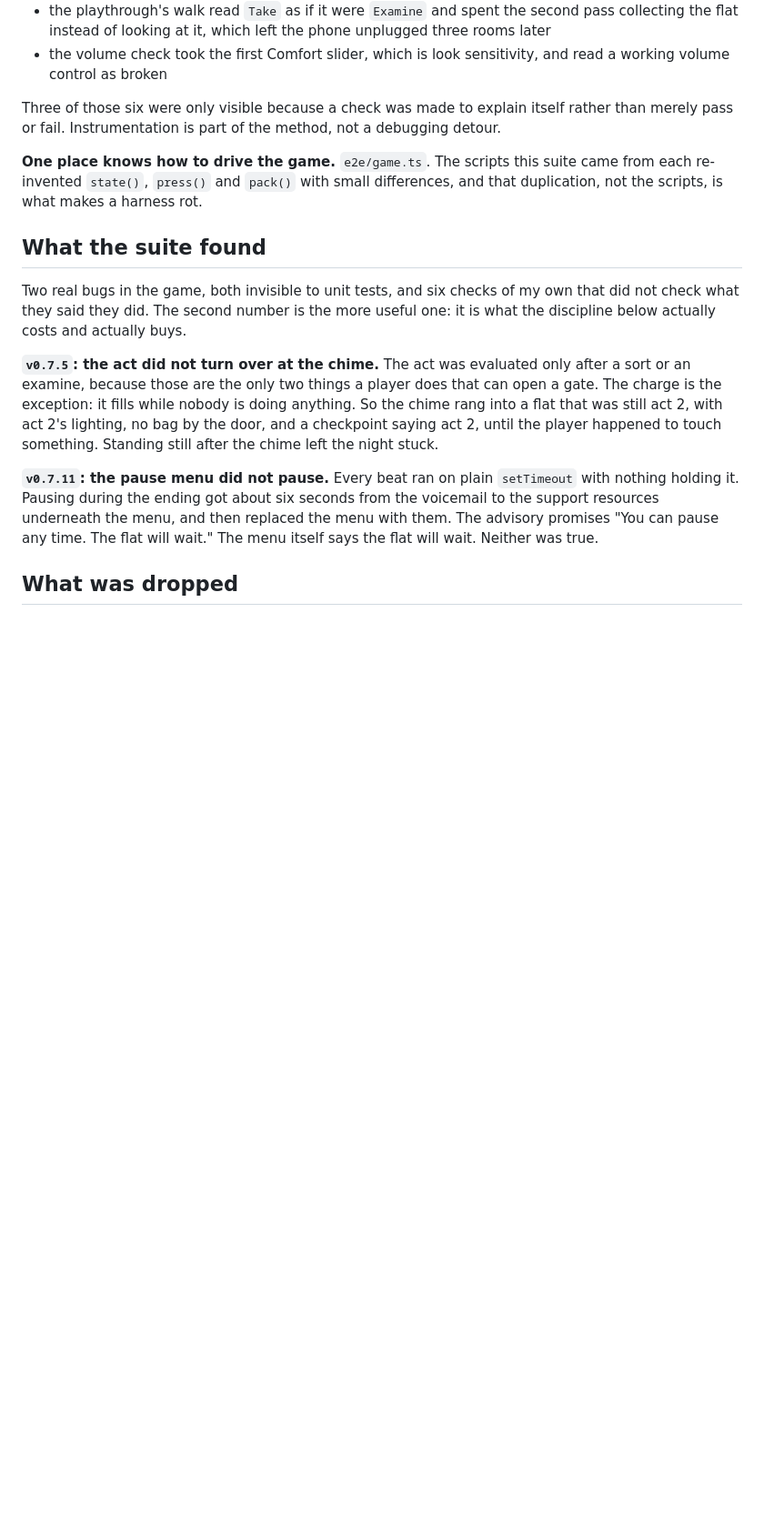
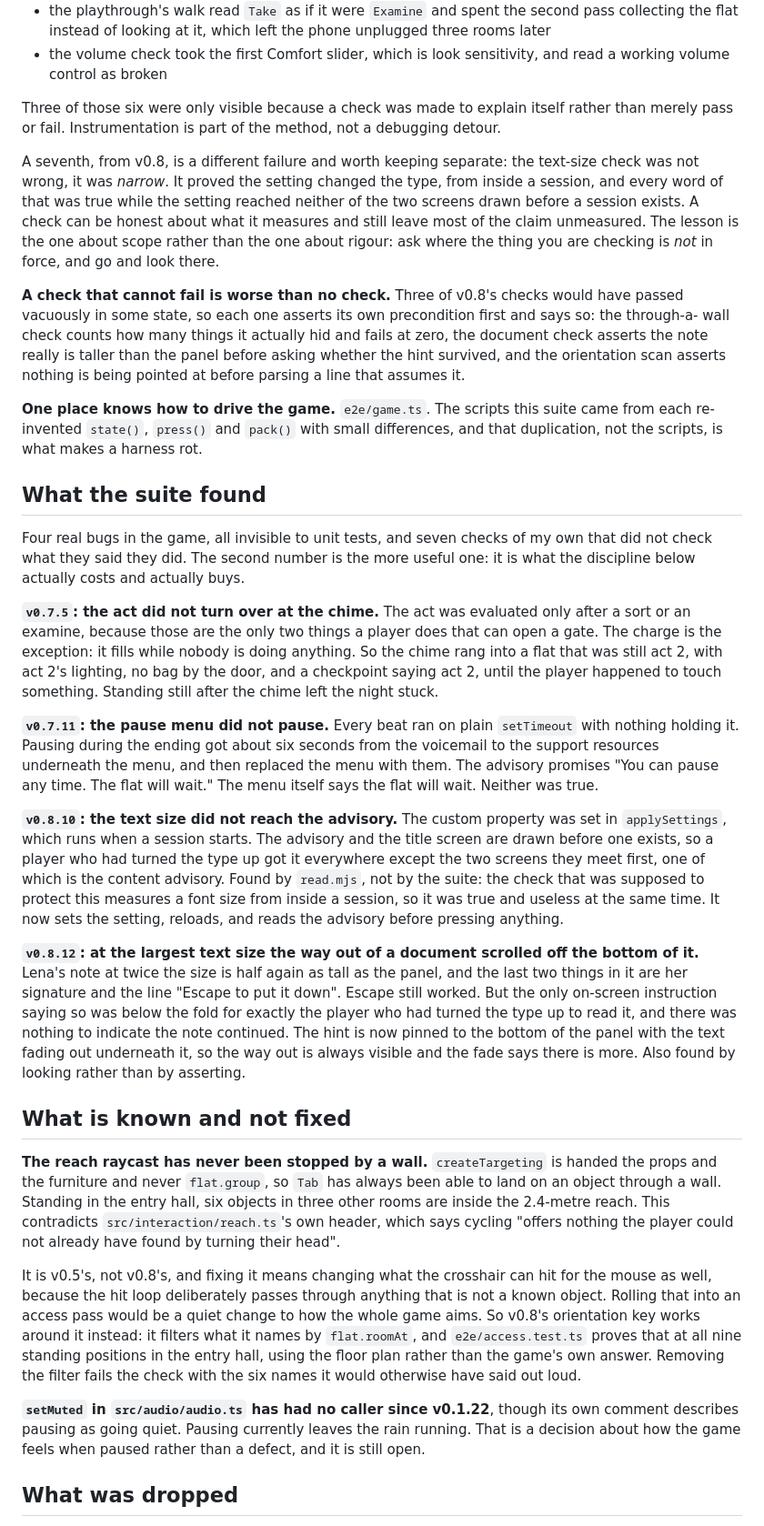
Before and after one commit to Stiven-Gjekaj/Someone-Is-Still-Paying-the-Rent, a Markdown page: docs/VERIFICATION.md, the part around one of its changes. Shown at 91% size. GitHub-like rendering; blank space fills up the shorter version.

Commit message:
v0.8.16: record what the access pass checked, found, and left alone
Two more real bugs, both found by looking rather than by asserting, and a
seventh check of my own that did not cover what it claimed. That one is a
different failure from the six before it: not wrong, just narrow. Worth
keeping separate, because the lesson is about scope rather than rigour.

Also the thing this pass worked around instead of fixing. createTargeting is
handed the props and the furniture and never the walls, so Tab has always
been able to land on an object through one, which contradicts reach.ts's own
header. It is v0.5's rather than v0.8's, and fixing it changes what the
crosshair can hit for the mouse as well, so it is written down rather than
quietly rolled into an access pass.

```diff
--- a/docs/VERIFICATION.md
+++ b/docs/VERIFICATION.md
@@ -103,13 +120,26 @@ back. Six were found to be worthless that way and were rewritten:
 Three of those six were only visible because a check was made to explain itself rather than merely
 pass or fail. Instrumentation is part of the method, not a debugging detour.
 
+A seventh, from v0.8, is a different failure and worth keeping separate: the text-size check was not
+wrong, it was *narrow*. It proved the setting changed the type, from inside a session, and every word
+of that was true while the setting reached neither of the two screens drawn before a session exists.
+A check can be honest about what it measures and still leave most of the claim unmeasured. The
+lesson is the one about scope rather than the one about rigour: ask where the thing you are checking
+is *not* in force, and go and look there.
+
+**A check that cannot fail is worse than no check.** Three of v0.8's checks would have passed
+vacuously in some state, so each one asserts its own precondition first and says so: the through-a-
+wall check counts how many things it actually hid and fails at zero, the document check asserts the
+note really is taller than the panel before asking whether the hint survived, and the orientation
+scan asserts nothing is being pointed at before parsing a line that assumes it.
+
 **One place knows how to drive the game.** `e2e/game.ts`. The scripts this suite came from each
 re-invented `state()`, `press()` and `pack()` with small differences, and that duplication, not the
 scripts, is what makes a harness rot.
 
 ## What the suite found
 
-Two real bugs in the game, both invisible to unit tests, and six checks of my own that did not
+Four real bugs in the game, all invisible to unit tests, and seven checks of my own that did not
 check what they said they did. The second number is the more useful one: it is what the discipline
 below actually costs and actually buys.
 
@@ -123,6 +153,41 @@ happened to touch something. Standing still after the chime left the night stuck
 holding it. Pausing during the ending got about six seconds from the voicemail to the support
 resources underneath the menu, and then replaced the menu with them. The advisory promises "You can
 pause any time. The flat will wait." The menu itself says the flat will wait. Neither was true.
+
+**`v0.8.10`: the text size did not reach the advisory.** The custom property was set in
+`applySettings`, which runs when a session starts. The advisory and the title screen are drawn before
+one exists, so a player who had turned the type up got it everywhere except the two screens they meet
+first, one of which is the content advisory. Found by `read.mjs`, not by the suite: the check that
+was supposed to protect this measures a font size from inside a session, so it was true and useless
+at the same time. It now sets the setting, reloads, and reads the advisory before pressing anything.
+
+**`v0.8.12`: at the largest text size the way out of a document scrolled off the bottom of it.**
+Lena's note at twice the size is half again as tall as the panel, and the last two things in it are
+her signature and the line "Escape to put it down". Escape still worked. But the only on-screen
+instruction saying so was below the fold for exactly the player who had turned the type up to read
+it, and there was nothing to indicate the note continued. The hint is now pinned to the bottom of the
+panel with the text fading out underneath it, so the way out is always visible and the fade says
+there is more. Also found by looking rather than by asserting.
+
+## What is known and not fixed
+
+**The reach raycast has never been stopped by a wall.** `createTargeting` is handed the props and the
+furniture and never `flat.group`, so `Tab` has always been able to land on an object through a wall.
+Standing in the entry hall, six objects in three other rooms are inside the 2.4-metre reach. This
+contradicts `src/interaction/reach.ts`'s own header, which says cycling "offers nothing the player
+could not already have found by turning their head".
+
+It is v0.5's, not v0.8's, and fixing it means changing what the crosshair can hit for the mouse as
+well, because the hit loop deliberately passes through anything that is not a known object. Rolling
+that into an access pass would be a quiet change to how the whole game aims. So v0.8's orientation
+key works around it instead: it filters what it names by `flat.roomAt`, and
+`e2e/access.test.ts` proves that at all nine standing positions in the entry hall, using the floor
+plan rather than the game's own answer. Removing the filter fails the check with the six names it
+would otherwise have said out loud.
+
+**`setMuted` in `src/audio/audio.ts` has had no caller since v0.1.22**, though its own comment
+describes pausing as going quiet. Pausing currently leaves the rain running. That is a decision about
+how the game feels when paused rather than a defect, and it is still open.
 
 ## What was dropped
 
```
Also changed, not shown: other parts of docs/VERIFICATION.md (+21 -4 lines).
